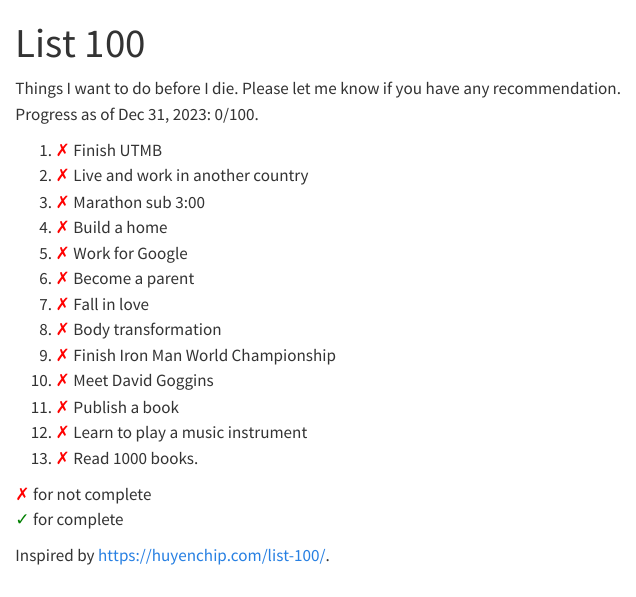
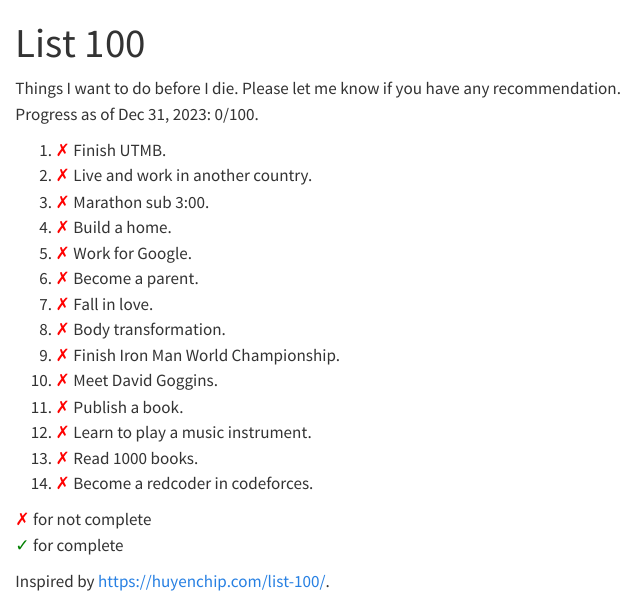
Before and after one commit to minhdang241/minhdang241.github.io, a Quarto document (list_100.qmd): the page in a window 1100 px wide, from its top. Rendered offline with R 4.5, knitr and Pandoc in place of Quarto, with nearby package versions.

Commit message:
feat: update list 100

```diff
--- a/list_100.qmd
+++ b/list_100.qmd
@@ -4,19 +4,20 @@ title: "List 100"
 Things I want to do before I die. Please let me know if you have any recommendation.<br>
 Progress as of Dec 31, 2023: 0/100.<br>
 
-1. <span style="color:red;">✗</span> Finish UTMB
-2. <span style="color:red;">✗</span> Live and work in another country
-3. <span style="color:red;">✗</span> Marathon sub 3:00
-4. <span style="color:red;">✗</span> Build a home
-5. <span style="color:red;">✗</span> Work for Google
-6. <span style="color:red;">✗</span> Become a parent
-7. <span style="color:red;">✗</span> Fall in love
-8. <span style="color:red;">✗</span> Body transformation
-9. <span style="color:red;">✗</span> Finish Iron Man World Championship
-10. <span style="color:red;">✗</span> Meet David Goggins
-11. <span style="color:red;">✗</span> Publish a book
-12. <span style="color:red;">✗</span> Learn to play a music instrument
+1. <span style="color:red;">✗</span> Finish UTMB.
+2. <span style="color:red;">✗</span> Live and work in another country.
+3. <span style="color:red;">✗</span> Marathon sub 3:00.
+4. <span style="color:red;">✗</span> Build a home.
+5. <span style="color:red;">✗</span> Work for Google.
+6. <span style="color:red;">✗</span> Become a parent.
+7. <span style="color:red;">✗</span> Fall in love.
+8. <span style="color:red;">✗</span> Body transformation.
+9. <span style="color:red;">✗</span> Finish Iron Man World Championship.
+10. <span style="color:red;">✗</span> Meet David Goggins.
+11. <span style="color:red;">✗</span> Publish a book.
+12. <span style="color:red;">✗</span> Learn to play a music instrument.
 13. <span style="color:red;">✗</span> Read 1000 books.
+14. <span style="color:red;">✗</span> Become a redcoder in codeforces.
 
 <span style="color:red;">✗</span> for not complete <br>
 <span style="color:green;">✓</span> for complete
```
